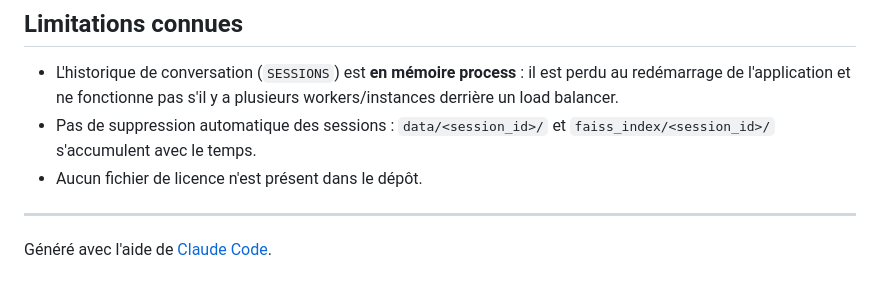
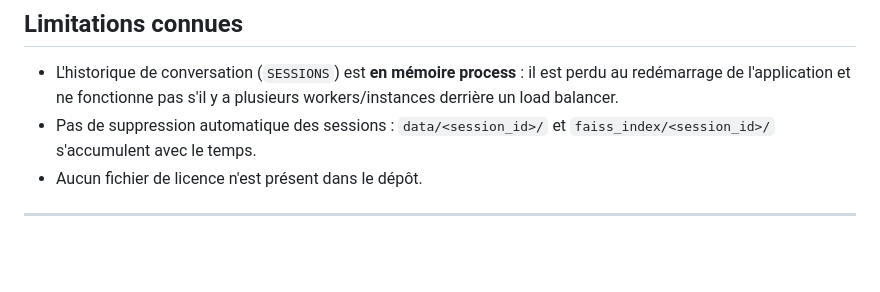
Before and after one commit to MERYX-bh/production-rag-llmops, a Markdown page: README.md, the part around the change. GitHub-like rendering; blank space fills up the shorter version.

```diff
--- a/README.md
+++ b/README.md
@@ -206,5 +206,3 @@ Les tests (`tests/unit`, `tests/integration`) utilisent des doublures (`stub_mod
 - Aucun fichier de licence n'est présent dans le dépôt.
 
 ---
-
-Généré avec l'aide de [Claude Code](https://claude.com/claude-code).
```
